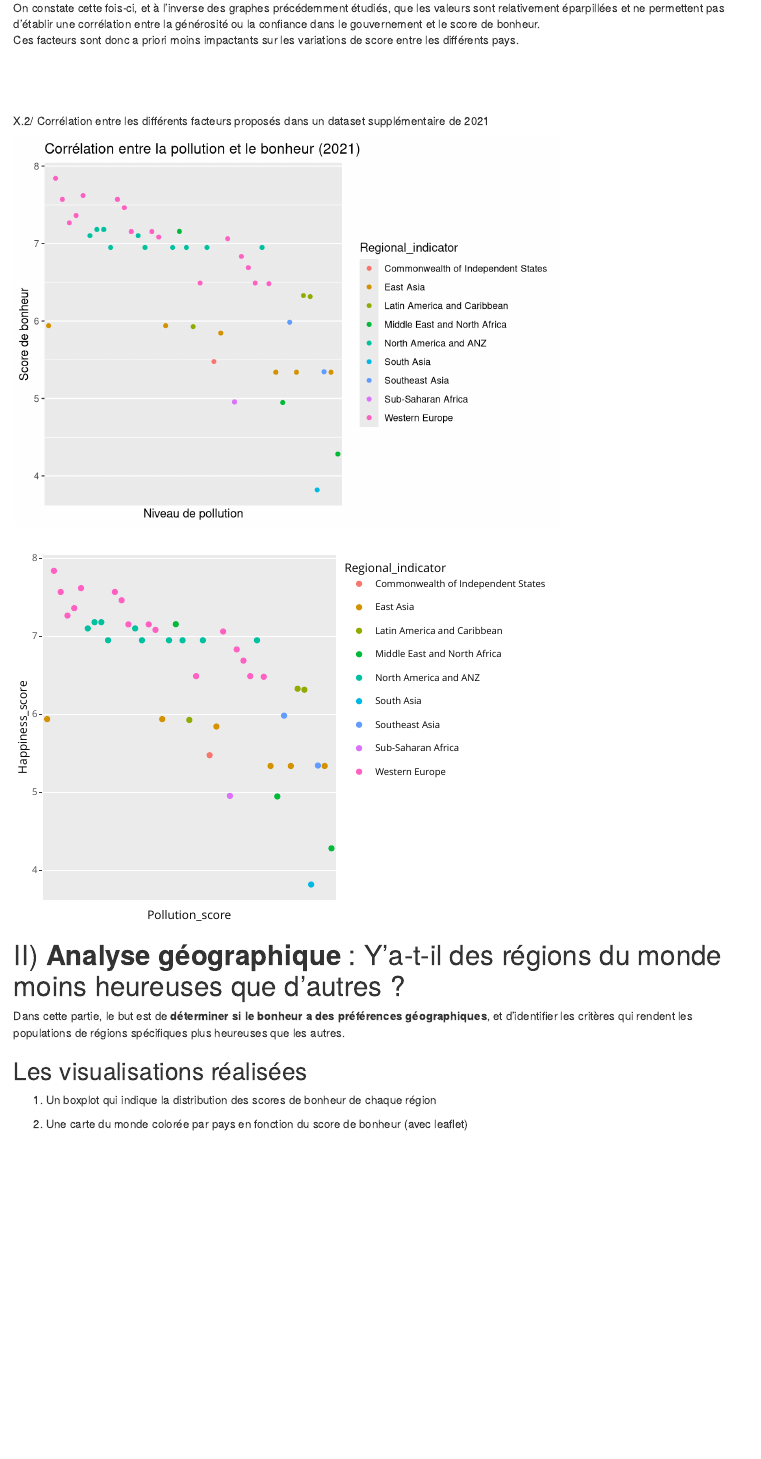
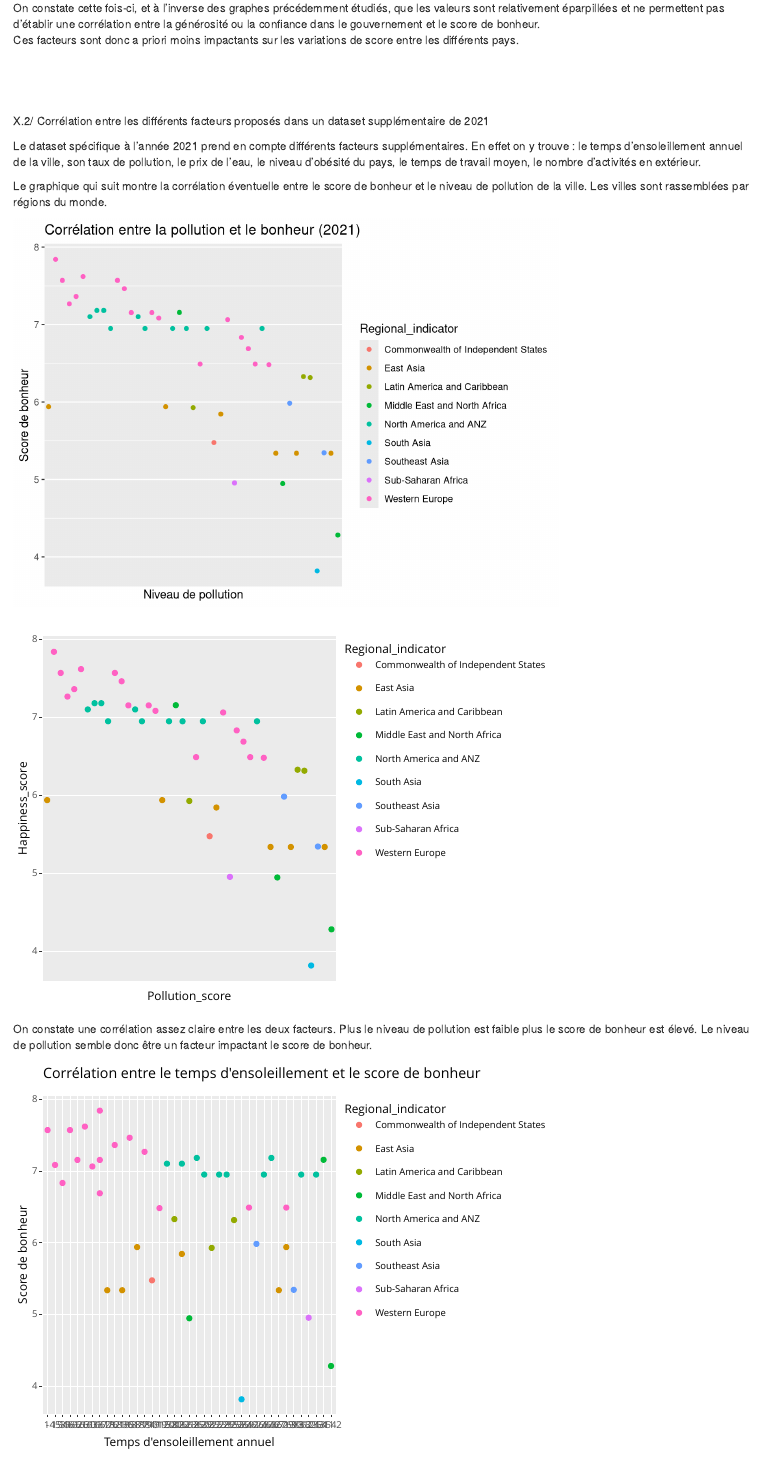
Before and after one commit to charlottesarter/world-happiness-report, an R Markdown document (Rapport.Rmd): the page in a window 1100 px wide, from 11890 px down. Rendered offline with R 4.5, knitr and Pandoc, with nearby package versions; drawn as R Markdown's standard HTML page in place of the format the file asks for; some code elsewhere in the file could not run offline.

Commit message:
Ajout d'un graphique (facteur : temps d'ensoleillement)

````diff
--- a/Rapport.Rmd
+++ b/Rapport.Rmd
@@ -716,6 +716,10 @@ Ces facteurs sont donc a priori moins impactants sur les variations de score ent
 
 X.2/ Corrélation entre les différents facteurs proposés dans un dataset supplémentaire de 2021
 
+Le dataset spécifique à l'année 2021 prend en compte différents facteurs supplémentaires. En effet on y trouve : le temps d'ensoleillement annuel de la ville, son taux de pollution, le prix de l'eau, le niveau d'obésité du pays, le temps de travail moyen, le nombre d'activités en extérieur.
+
+Le graphique qui suit montre la corrélation éventuelle entre le score de bonheur et le niveau de pollution de la ville. Les villes sont rassemblées par régions du monde.
+
 ```{r}
 pollution_correlation_graph <- data2021_complement %>%
   ggplot(aes(x = Pollution_score, y = Happiness_score)) +
@@ -732,6 +736,27 @@ pollution_correlation_graph +
 
 pollution_correlation_graph %>% ggplotly()
 ```
+On constate une corrélation assez claire entre les deux facteurs. Plus le niveau de pollution est faible plus le score de bonheur est élevé. Le niveau de pollution semble donc être un facteur impactant le score de bonheur.
+
+
+```{r}
+sunshine_correlation_graph <- data2021_complement  %>%
+  ggplot(aes(x=Sunshine_time, y=Happiness_score, text = paste("Country: ", Country, "\n", "Rank: ", Happiness_rank))) +
+  geom_point(aes(color = Regional_indicator)) +
+  geom_smooth(inherit.aes = FALSE, ## on est obligé de redéfinir l'aes ici à cause du text = paste dans l'aes ggplot
+              aes(x=Sunshine_time, y = Happiness_score),
+              #method = "lm",
+              col = "#92be72",
+              size = 1) +
+  labs(title = "Corrélation entre le temps d'ensoleillement et le score de bonheur",
+       x = "Temps d'ensoleillement annuel",
+       y = "Score de bonheur")
+
+sunshine_correlation_graph %>% ggplotly(tooltip = "text")
+```
+
+
+
 # II) **Analyse géographique** : Y'a-t-il des régions du monde moins heureuses que d'autres ?
 
 Dans cette partie, le but est de **déterminer si le bonheur a des préférences géographiques**, et d'identifier les critères qui rendent les populations de régions spécifiques plus heureuses que les autres.
````
